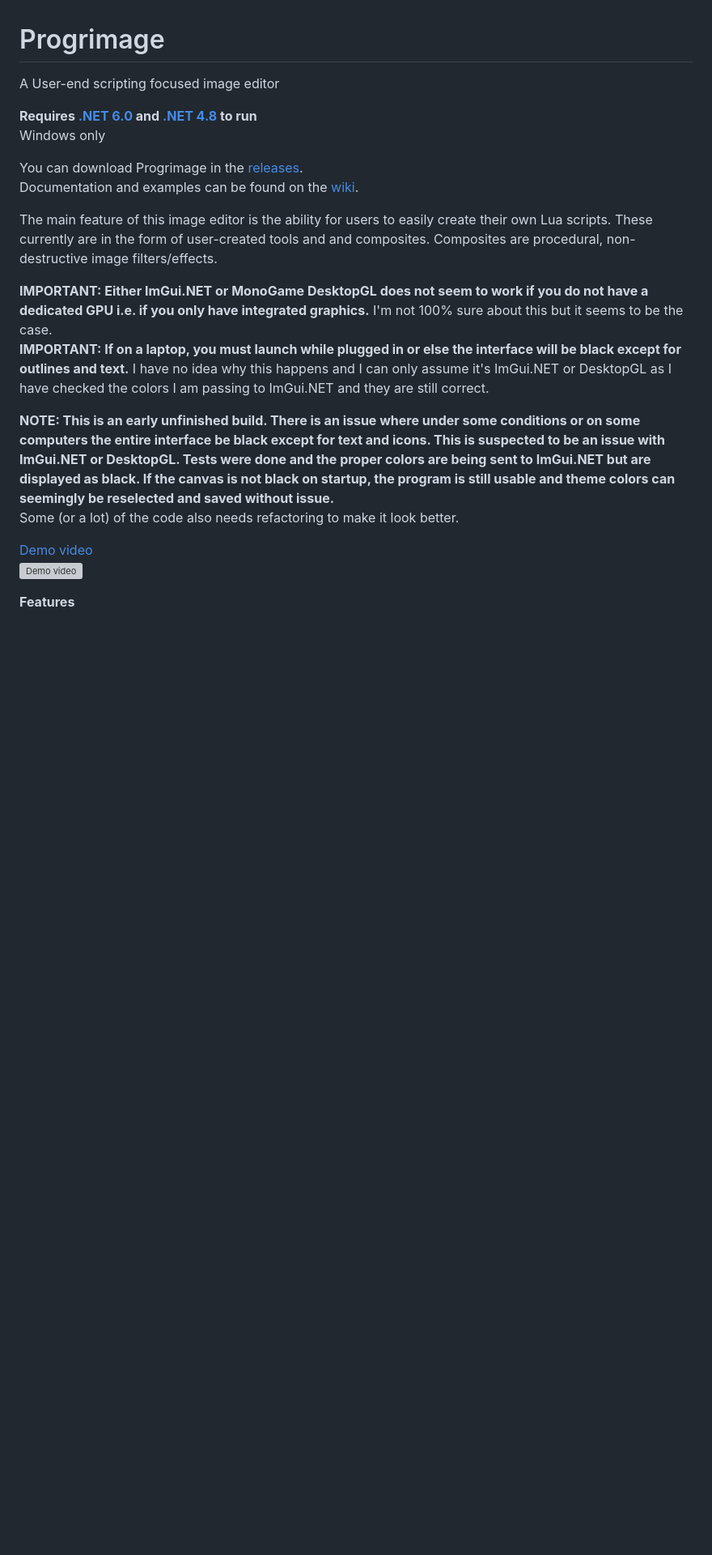
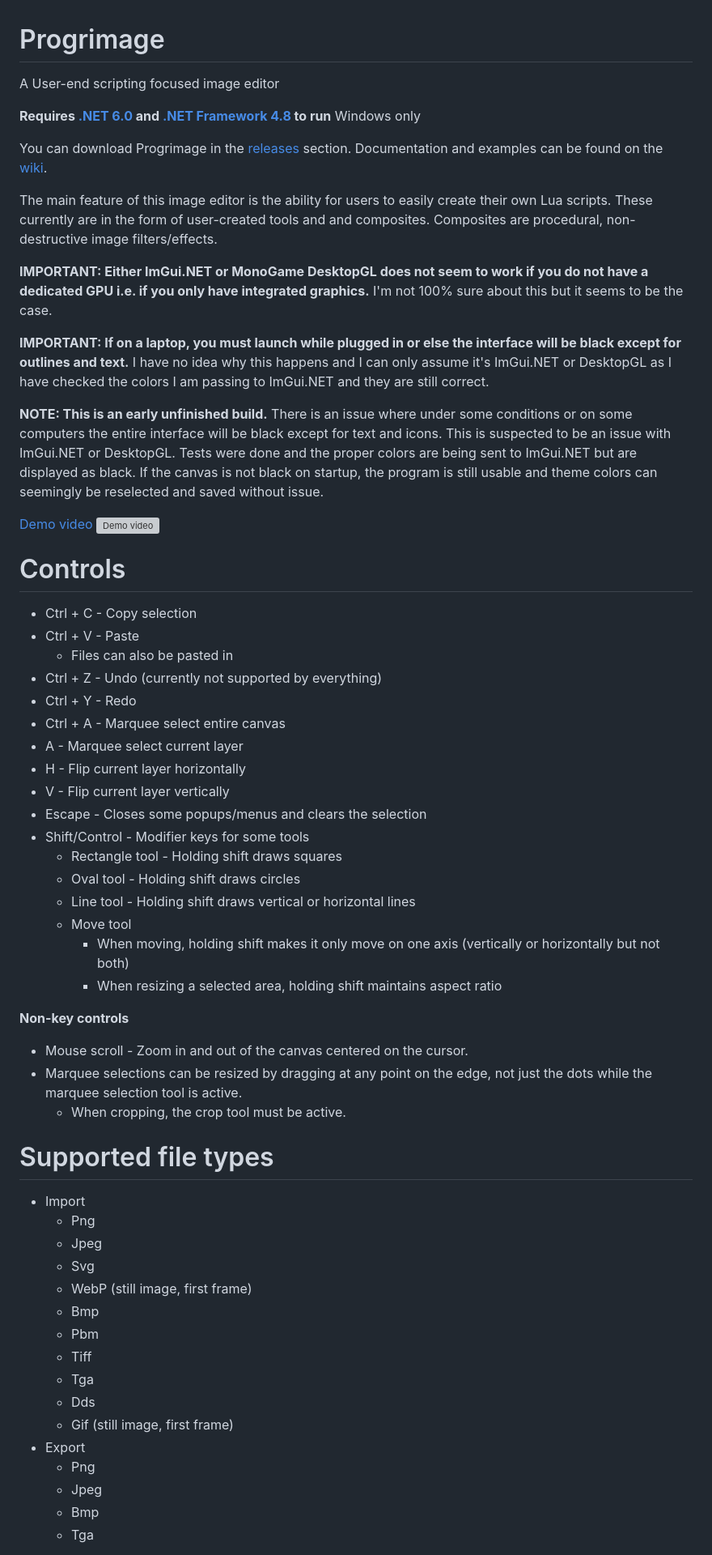
Before and after one commit to Jacbo1/Progrimage, a Markdown page: README.md, the part around one of its changes. Shown at 81% size. GitHub-like rendering; blank space fills up the shorter version; grey boxes are pictures that could not be loaded.

```diff
--- a/README.md
+++ b/README.md
@@ -1,21 +1,62 @@
 # Progrimage
 A User-end scripting focused image editor
 
-**Requires [.NET 6.0](https://dotnet.microsoft.com/en-us/download) and [.NET 4.8](https://dotnet.microsoft.com/en-us/download/dotnet-framework/net48) to run**
+**Requires [.NET 6.0](https://dotnet.microsoft.com/en-us/download) and [.NET Framework 4.8](https://dotnet.microsoft.com/en-us/download/dotnet-framework/net48) to run**
 Windows only
 
-You can download Progrimage in the [releases](https://github.com/Jacbo1/Progrimage/releases/latest).
+You can download Progrimage in the [releases](https://github.com/Jacbo1/Progrimage/releases/latest) section.
 Documentation and examples can be found on the [wiki](https://github.com/Jacbo1/Progrimage/wiki/Lua-Examples).
 
 The main feature of this image editor is the ability for users to easily create their own Lua scripts. These currently are in the form of user-created tools and and composites. Composites are procedural, non-destructive image filters/effects.
 
 **IMPORTANT: Either ImGui.NET or MonoGame DesktopGL does not seem to work if you do not have a dedicated GPU i.e. if you only have integrated graphics.** I'm not 100% sure about this but it seems to be the case.
+
 **IMPORTANT: If on a laptop, you must launch while plugged in or else the interface will be black except for outlines and text.** I have no idea why this happens and I can only assume it's ImGui.NET or DesktopGL as I have checked the colors I am passing to ImGui.NET and they are still correct.
 
-**NOTE: This is an early unfinished build. There is an issue where under some conditions or on some computers the entire interface be black except for text and icons. This is suspected to be an issue with ImGui.NET or DesktopGL. Tests were done and the proper colors are being sent to ImGui.NET but are displayed as black. If the canvas is not black on startup, the program is still usable and theme colors can seemingly be reselected and saved without issue.**
-Some (or a lot) of the code also needs refactoring to make it look better.
+**NOTE: This is an early unfinished build.** There is an issue where under some conditions or on some computers the entire interface will be black except for text and icons. This is suspected to be an issue with ImGui.NET or DesktopGL. Tests were done and the proper colors are being sent to ImGui.NET but are displayed as black. If the canvas is not black on startup, the program is still usable and theme colors can seemingly be reselected and saved without issue.
 
 [Demo video](https://www.youtube.com/watch?v=uSaQBk6_q1U)
 ![Demo video](https://github.com/Jacbo1/Progrimage/assets/86734639/570aea88-a4ef-4090-a17c-11b125baf8f5)
 
-**Features**
+# Controls
+* Ctrl + C - Copy selection
+* Ctrl + V - Paste
+  * Files can also be pasted in
+* Ctrl + Z - Undo (currently not supported by everything)
+* Ctrl + Y - Redo
+* Ctrl + A - Marquee select entire canvas
+* A - Marquee select current layer
+* H - Flip current layer horizontally
+* V - Flip current layer vertically
+* Escape - Closes some popups/menus and clears the selection
+* Shift/Control - Modifier keys for some tools
+  * Rectangle tool - Holding shift draws squares
+  * Oval tool - Holding shift draws circles
+  * Line tool - Holding shift draws vertical or horizontal lines
+  * Move tool
+    * When moving, holding shift makes it only move on one axis (vertically or horizontally but not both)
+    * When resizing a selected area, holding shift maintains aspect ratio
+
+**Non-key controls**
+* Mouse scroll - Zoom in and out of the canvas centered on the cursor.
+* Marquee selections can be resized by dragging at any point on the edge, not just the dots while the marquee selection tool is active.
+  * When cropping, the crop tool must be active.
+
+# Supported file types
+* Import
+  * Png
+  * Jpeg
+  * Svg
+  * WebP (still image, first frame)
+  * Bmp
+  * Pbm
+  * Tiff
+  * Tga
+  * Dds
+  * Gif (still image, first frame)
+* Export
+  * Png
+  * Jpeg
+  * Bmp
+  * Tga
+
```
Also changed, not shown: other parts of README.md (+12 -14 lines).
